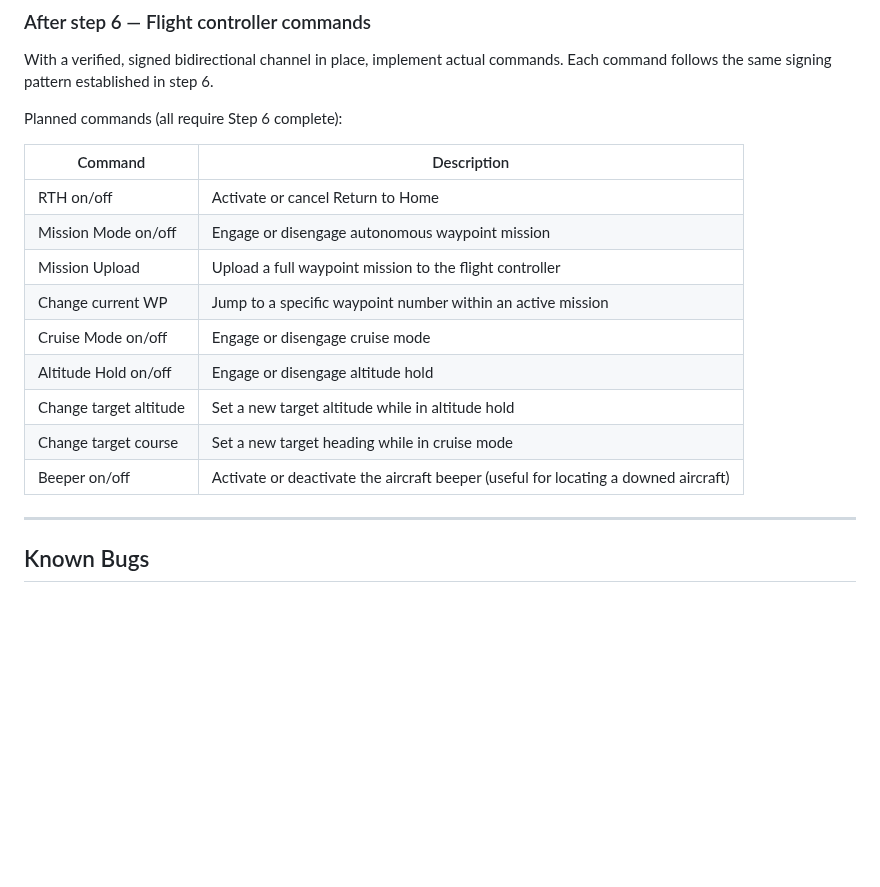
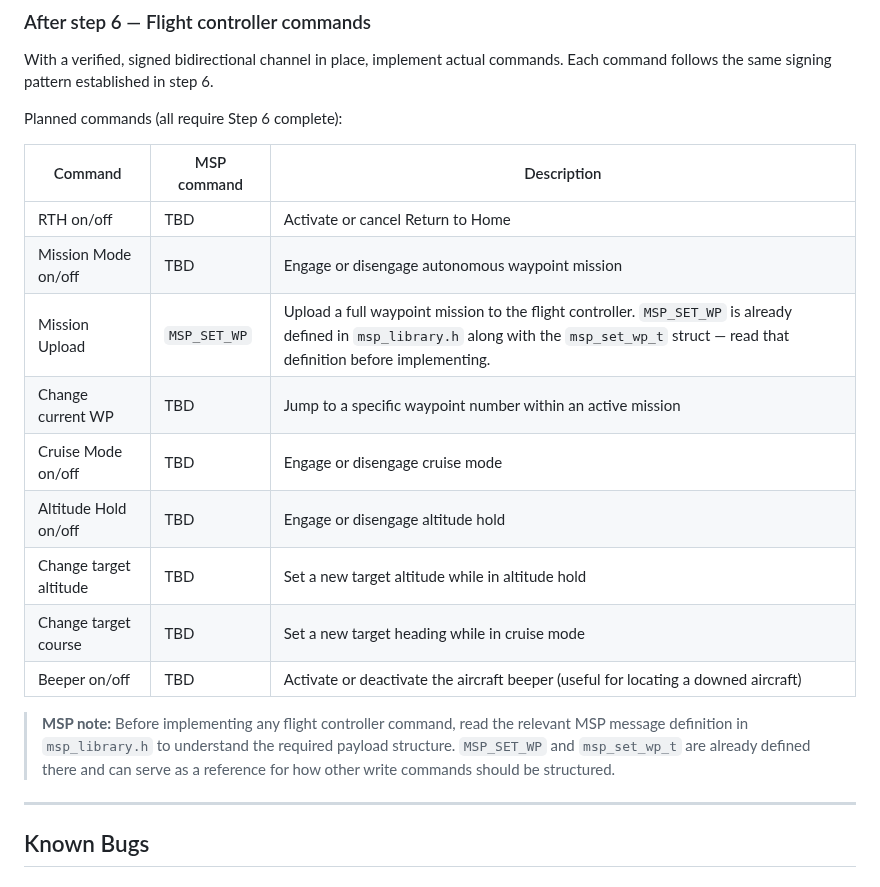
Before and after one commit to danarrib/BulletGCSS, a Markdown page: docs/TODO.md, the part around the change. Drawn GitHub-style; blank space fills up the shorter version.

Commit message:
Note MSP_SET_WP reference and MSP lookup guidance for flight controller commands

```diff
--- a/docs/TODO.md
+++ b/docs/TODO.md
@@ -31,17 +31,19 @@ With a verified, signed bidirectional channel in place, implement actual command
 
 Planned commands (all require Step 6 complete):
 
-| Command | Description |
-|---------|-------------|
-| RTH on/off | Activate or cancel Return to Home |
-| Mission Mode on/off | Engage or disengage autonomous waypoint mission |
-| Mission Upload | Upload a full waypoint mission to the flight controller |
-| Change current WP | Jump to a specific waypoint number within an active mission |
-| Cruise Mode on/off | Engage or disengage cruise mode |
-| Altitude Hold on/off | Engage or disengage altitude hold |
-| Change target altitude | Set a new target altitude while in altitude hold |
-| Change target course | Set a new target heading while in cruise mode |
-| Beeper on/off | Activate or deactivate the aircraft beeper (useful for locating a downed aircraft) |
+| Command | MSP command | Description |
+|---------|-------------|-------------|
+| RTH on/off | TBD | Activate or cancel Return to Home |
+| Mission Mode on/off | TBD | Engage or disengage autonomous waypoint mission |
+| Mission Upload | `MSP_SET_WP` | Upload a full waypoint mission to the flight controller. `MSP_SET_WP` is already defined in `msp_library.h` along with the `msp_set_wp_t` struct — read that definition before implementing. |
+| Change current WP | TBD | Jump to a specific waypoint number within an active mission |
+| Cruise Mode on/off | TBD | Engage or disengage cruise mode |
+| Altitude Hold on/off | TBD | Engage or disengage altitude hold |
+| Change target altitude | TBD | Set a new target altitude while in altitude hold |
+| Change target course | TBD | Set a new target heading while in cruise mode |
+| Beeper on/off | TBD | Activate or deactivate the aircraft beeper (useful for locating a downed aircraft) |
+
+> **MSP note:** Before implementing any flight controller command, read the relevant MSP message definition in `msp_library.h` to understand the required payload structure. `MSP_SET_WP` and `msp_set_wp_t` are already defined there and can serve as a reference for how other write commands should be structured.
 
 ---
 
```
